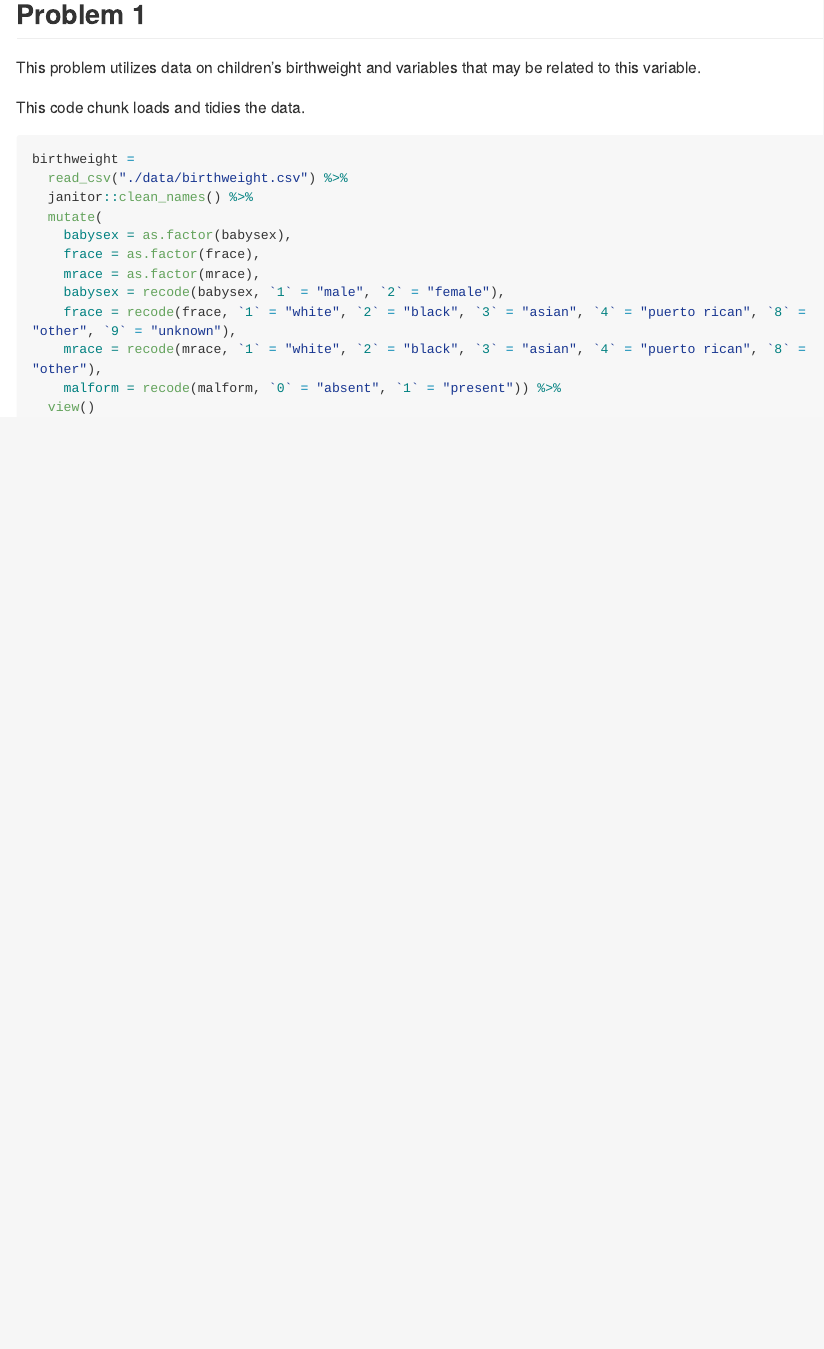
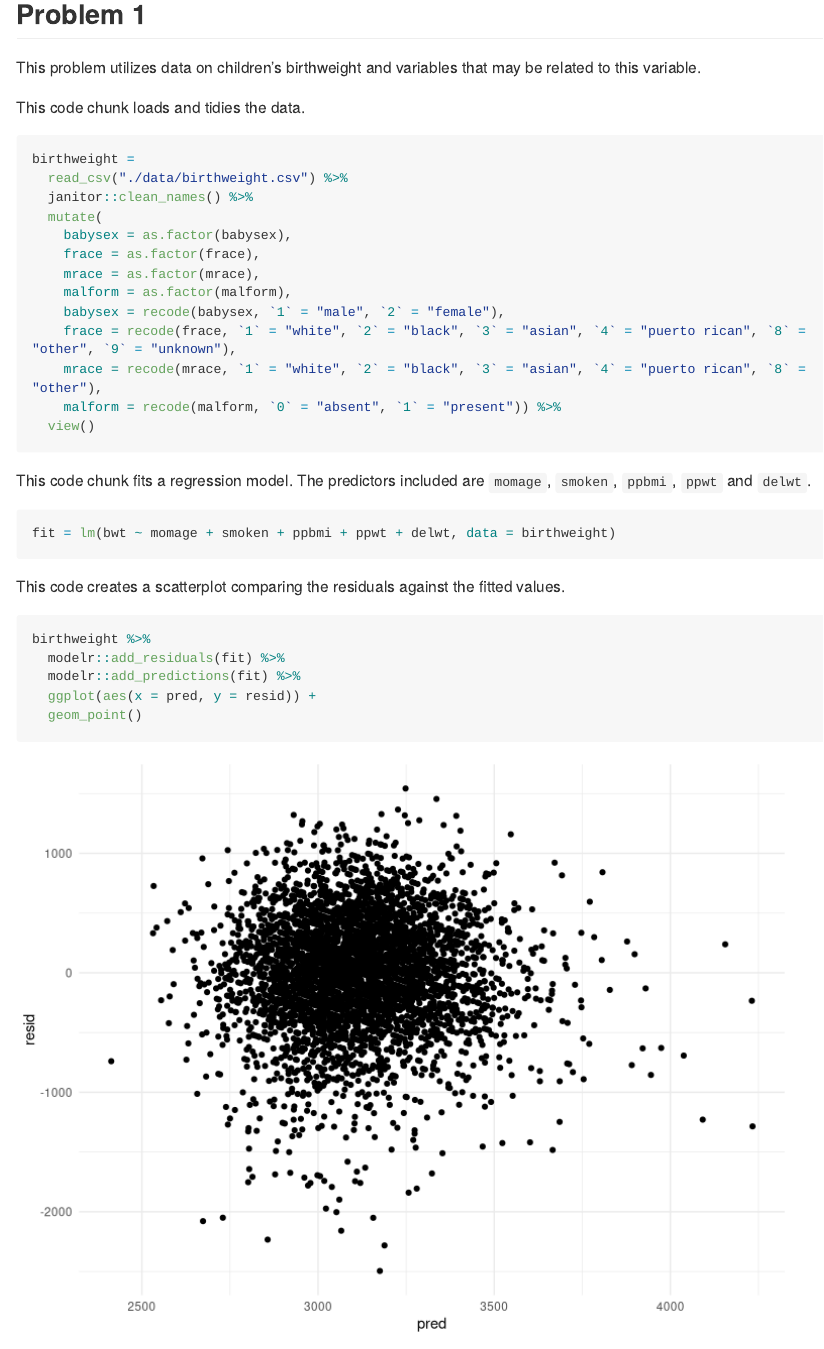
Before and after one commit to sunlk123/p8105_hw6_lk2761, an R Markdown document (p8105_hw6_lk2761.Rmd): the page in a window 1100 px wide, from 160 px down. Rendered offline with R 4.5, knitr and Pandoc, with nearby package versions; long lines of code are wrapped; column names are cleaned by a stand-in for the janitor package.

Commit message:
added code to create a regression model and plot

````diff
--- a/p8105_hw6_lk2761.Rmd
+++ b/p8105_hw6_lk2761.Rmd
@@ -42,9 +43,26 @@ birthweight =
     babysex = as.factor(babysex),
     frace = as.factor(frace),
     mrace = as.factor(mrace),
+    malform = as.factor(malform),
     babysex = recode(babysex, `1` = "male", `2` = "female"),
     frace = recode(frace, `1` = "white", `2` = "black", `3` = "asian", `4` = "puerto rican", `8` = "other", `9` = "unknown"),
     mrace = recode(mrace, `1` = "white", `2` = "black", `3` = "asian", `4` = "puerto rican", `8` = "other"),
     malform = recode(malform, `0` = "absent", `1` = "present")) %>%
   view()
 ```
+
+This code chunk fits a regression model. The predictors included are `momage`, `smoken`, `ppbmi`, `ppwt` and `delwt`.
+
+```{r}
+fit = lm(bwt ~ momage + smoken + ppbmi + ppwt + delwt, data = birthweight)
+```
+
+This code creates a scatterplot comparing the residuals against the fitted values.
+
+```{r}
+birthweight %>%
+  modelr::add_residuals(fit) %>%
+  modelr::add_predictions(fit) %>%
+  ggplot(aes(x = pred, y = resid)) +
+  geom_point()
+```
````
Also changed, not shown: p8105_hw6_lk2761.md, p8105_hw6_lk2761_files/figure-gfm/unnamed-chunk-3-1.png (added), p8105_hw6_lk2761.Rmd (1 more changed lines).
